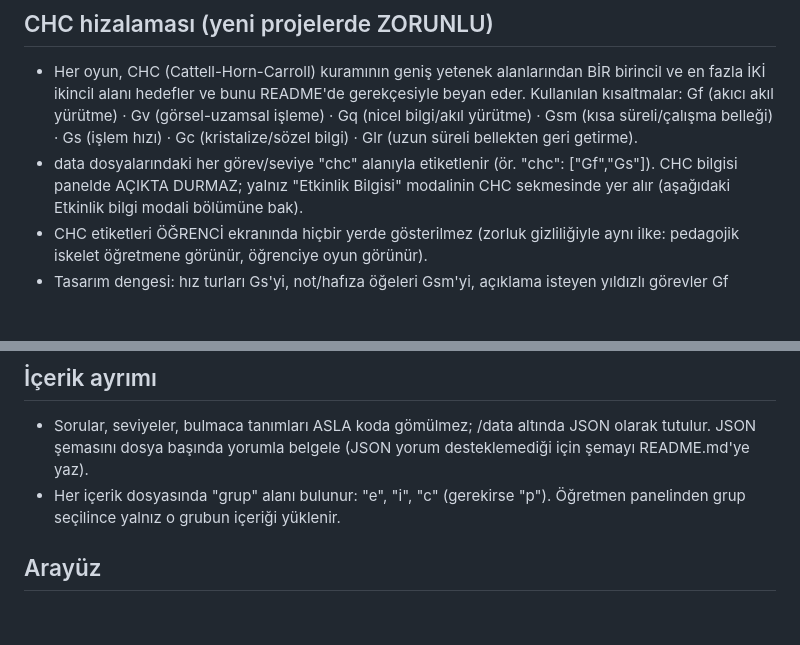
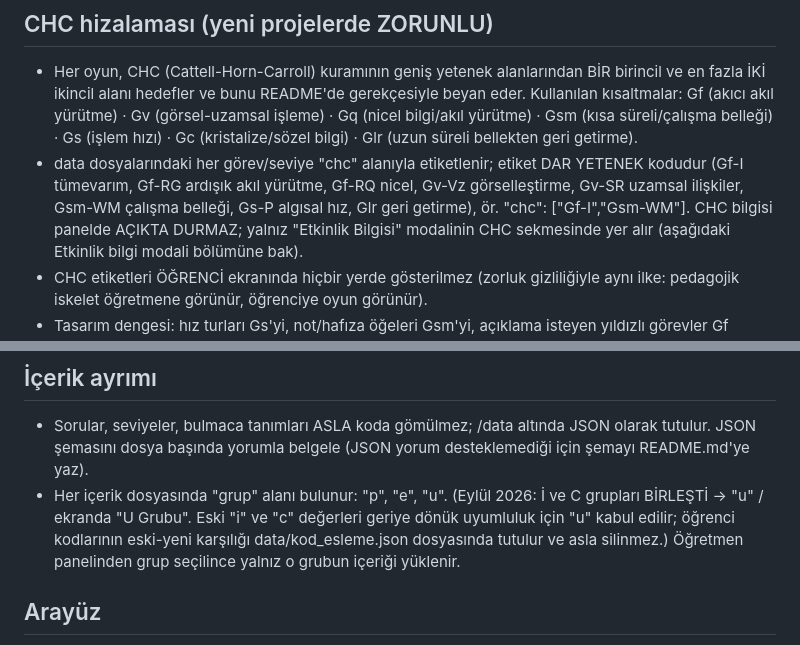
Before and after one commit to cagdandroid-lgtm/khlike-v2-main, a Markdown page: CLAUDE.md, 2 parts joined by grey strips. Drawn GitHub-style; blank space fills up the shorter version.

```diff
--- a/CLAUDE.md
+++ b/CLAUDE.md
@@ -223,8 +223,10 @@ Aşağıdaki standartlara İSTİSNASIZ uy:
   bilgi/akıl yürütme) · Gsm (kısa süreli/çalışma belleği) · Gs (işlem
   hızı) · Gc (kristalize/sözel bilgi) · Glr (uzun süreli bellekten
   geri getirme).
-- data dosyalarındaki her görev/seviye "chc" alanıyla etiketlenir
-  (ör. "chc": ["Gf","Gs"]). CHC bilgisi panelde AÇIKTA DURMAZ; yalnız
+- data dosyalarındaki her görev/seviye "chc" alanıyla etiketlenir; etiket
+  DAR YETENEK kodudur (Gf-I tümevarım, Gf-RG ardışık akıl yürütme, Gf-RQ
+  nicel, Gv-Vz görselleştirme, Gv-SR uzamsal ilişkiler, Gsm-WM çalışma
+  belleği, Gs-P algısal hız, Glr geri getirme), ör. "chc": ["Gf-I","Gsm-WM"]. CHC bilgisi panelde AÇIKTA DURMAZ; yalnız
   "Etkinlik Bilgisi" modalinin CHC sekmesinde yer alır (aşağıdaki
   Etkinlik bilgi modali bölümüne bak).
 - CHC etiketleri ÖĞRENCİ ekranında hiçbir yerde gösterilmez (zorluk
@@ -337,7 +398,11 @@ Aşağıdaki standartlara İSTİSNASIZ uy:
 - Sorular, seviyeler, bulmaca tanımları ASLA koda gömülmez; /data altında
   JSON olarak tutulur. JSON şemasını dosya başında yorumla belgele
   (JSON yorum desteklemediği için şemayı README.md'ye yaz).
-- Her içerik dosyasında "grup" alanı bulunur: "e", "i", "c" (gerekirse "p").
+- Her içerik dosyasında "grup" alanı bulunur: "p", "e", "u".
+  (Eylül 2026: İ ve C grupları BİRLEŞTİ → "u" / ekranda "U Grubu". Eski
+  "i" ve "c" değerleri geriye dönük uyumluluk için "u" kabul edilir;
+  öğrenci kodlarının eski-yeni karşılığı data/kod_esleme.json dosyasında
+  tutulur ve asla silinmez.)
   Öğretmen panelinden grup seçilince yalnız o grubun içeriği yüklenir.
 
 ## Arayüz
```
Also changed, not shown: other parts of CLAUDE.md (+59 -0 lines).
